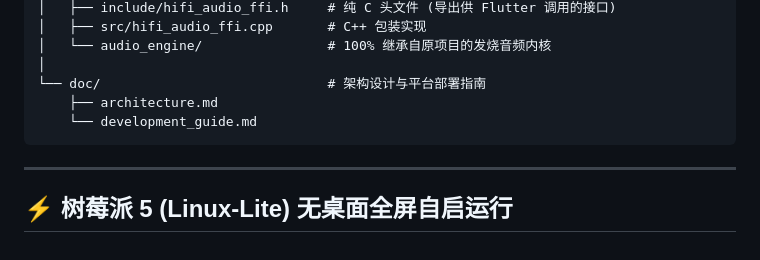
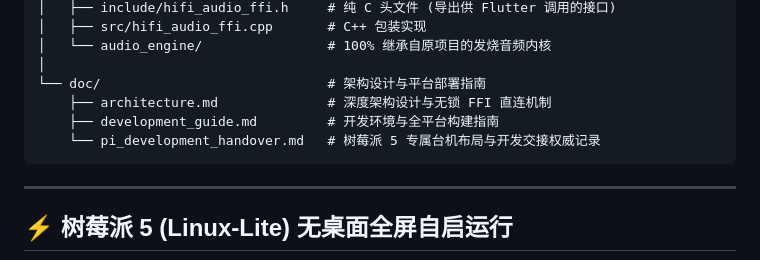
Before and after one commit to woxiyonghao/pi-music-flutter, a Markdown page: README.md, the part around the change. GitHub-like rendering.

Commit message:
docs: add Raspberry Pi 5 layout & development handover documentation

````diff
--- a/README.md
+++ b/README.md
@@ -75,8 +75,9 @@ hide_player_flutter/
 │   └── audio_engine/                # 100% 继承自原项目的发烧音频内核
 │
 └── doc/                             # 架构设计与平台部署指南
-    ├── architecture.md
-    └── development_guide.md
+    ├── architecture.md              # 深度架构设计与无锁 FFI 直连机制
+    ├── development_guide.md         # 开发环境与全平台构建指南
+    └── pi_development_handover.md   # 树莓派 5 专属台机布局与开发交接权威记录
 ```
 
 ---
````
Also changed, not shown: doc/pi_development_handover.md (added, +187 -0 lines).
